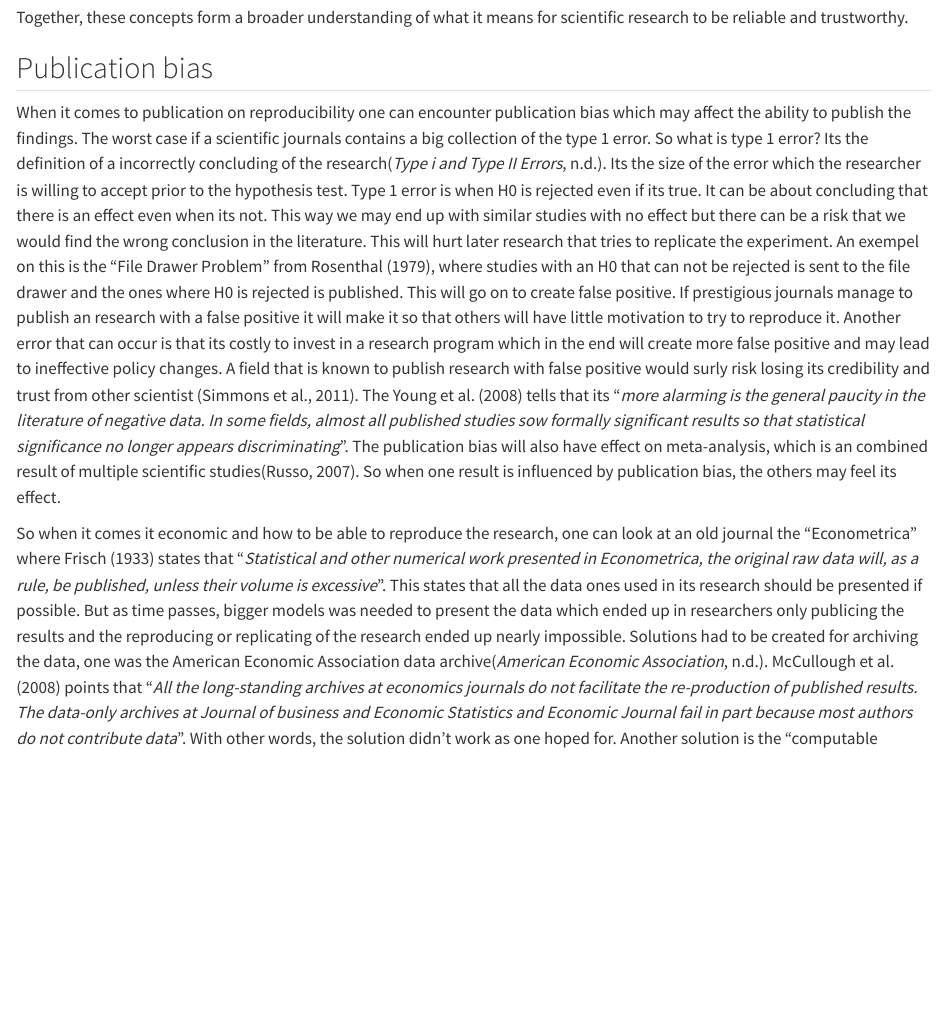
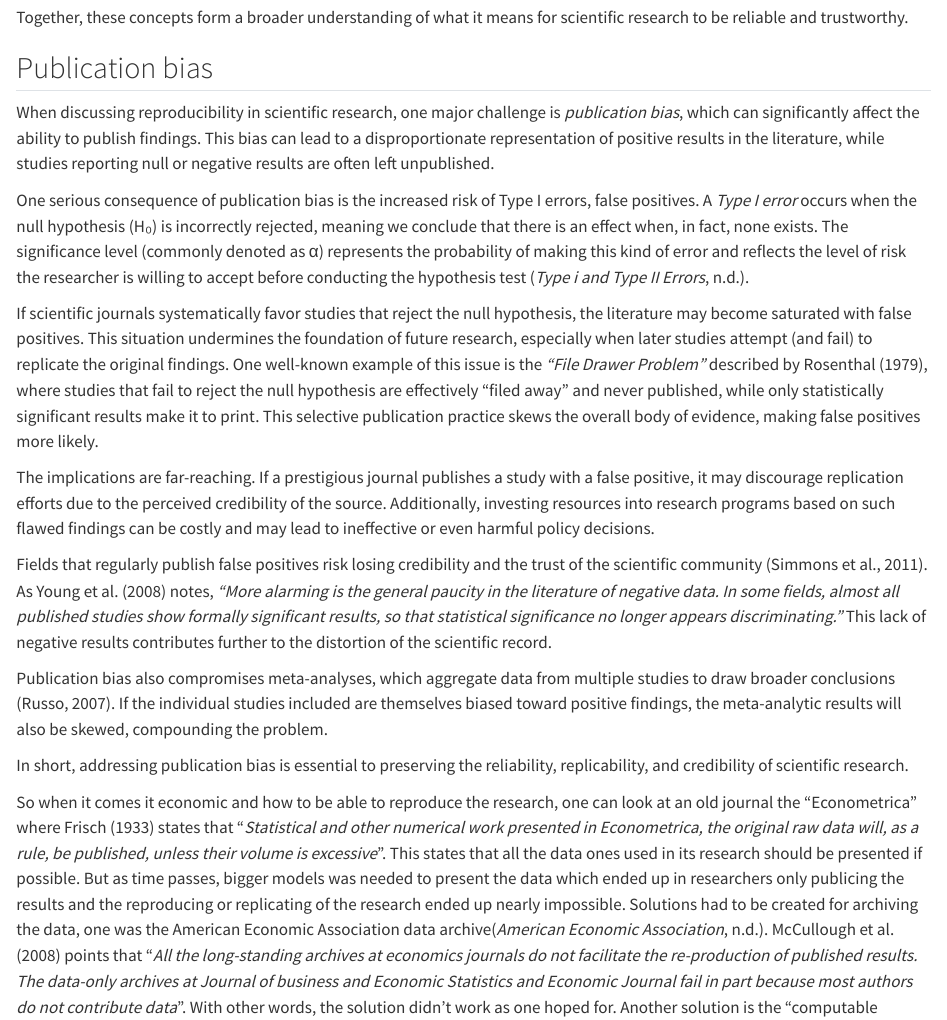
Before and after one commit to H-Vika/msb105Ass1, a Quarto document (msb105_ass_1_25.qmd): the page in a window 1100 px wide, from 1420 px down. Rendered offline with R 4.5, knitr and Pandoc in place of Quarto, with nearby package versions.

Commit message:
Fixing more of the text and sources

```diff
--- a/msb105_ass_1_25.qmd
+++ b/msb105_ass_1_25.qmd
@@ -64,23 +64,29 @@ Together, these concepts form a broader understanding of what it means for scien
 
 ## Publication bias
 
-When it comes to publication on reproducibility one can encounter publication bias which may affect the ability to publish the findings.
-The worst case if a scientific journals contains a big collection of the type 1 error.
-So what is type 1 error?
-Its the definition of a incorrectly concluding of the research[@TypeTypeII].
-Its the size of the error which the researcher is willing to accept prior to the hypothesis test.
-Type 1 error is when H0 is rejected even if its true.
-It can be about concluding that there is an effect even when its not.
-This way we may end up with similar studies with no effect but there can be a risk that we would find the wrong conclusion in the literature.
-This will hurt later research that tries to replicate the experiment.
-An exempel on this is the "File Drawer Problem" from @rosenthal1979, where studies with an H0 that can not be rejected is sent to the file drawer and the ones where H0 is rejected is published.
-This will go on to create false positive.
-If prestigious journals manage to publish an research with a false positive it will make it so that others will have little motivation to try to reproduce it.
-Another error that can occur is that its costly to invest in a research program which in the end will create more false positive and may lead to ineffective policy changes.
-A field that is known to publish research with false positive would surly risk losing its credibility and trust from other scientist [@simmons2011].
-The @young2008 tells that its "*more alarming is the general paucity in the literature of negative data. In some fields, almost all published studies sow formally significant results so that statistical significance no longer appears discriminating*".
-The publication bias will also have effect on meta-analysis, which is an combined result of multiple scientific studies[@russoHowReviewMetaanalysis2007].
-So when one result is influenced by publication bias, the others may feel its effect.
+When discussing reproducibility in scientific research, one major challenge is *publication bias*, which can significantly affect the ability to publish findings.
+This bias can lead to a disproportionate representation of positive results in the literature, while studies reporting null or negative results are often left unpublished.
+
+One serious consequence of publication bias is the increased risk of Type I errors, false positives.
+A *Type I error* occurs when the null hypothesis (H₀) is incorrectly rejected, meaning we conclude that there is an effect when, in fact, none exists.
+The significance level (commonly denoted as α) represents the probability of making this kind of error and reflects the level of risk the researcher is willing to accept before conducting the hypothesis test [@TypeTypeII].
+
+If scientific journals systematically favor studies that reject the null hypothesis, the literature may become saturated with false positives.
+This situation undermines the foundation of future research, especially when later studies attempt (and fail) to replicate the original findings.
+One well-known example of this issue is the *"File Drawer Problem"* described by @rosenthal1979, where studies that fail to reject the null hypothesis are effectively "filed away" and never published, while only statistically significant results make it to print.
+This selective publication practice skews the overall body of evidence, making false positives more likely.
+
+The implications are far-reaching.
+If a prestigious journal publishes a study with a false positive, it may discourage replication efforts due to the perceived credibility of the source.
+Additionally, investing resources into research programs based on such flawed findings can be costly and may lead to ineffective or even harmful policy decisions.
+
+Fields that regularly publish false positives risk losing credibility and the trust of the scientific community [@simmons2011].
+As @young2008 notes, *"More alarming is the general paucity in the literature of negative data. In some fields, almost all published studies show formally significant results, so that statistical significance no longer appears discriminating."* This lack of negative results contributes further to the distortion of the scientific record.
+
+Publication bias also compromises meta-analyses, which aggregate data from multiple studies to draw broader conclusions [@russoHowReviewMetaanalysis2007].
+If the individual studies included are themselves biased toward positive findings, the meta-analytic results will also be skewed, compounding the problem.
+
+In short, addressing publication bias is essential to preserving the reliability, replicability, and credibility of scientific research.
 
 So when it comes it economic and how to be able to reproduce the research, one can look at an old journal the "Econometrica" where @frischEditorsNote1933 states that "*Statistical and other numerical work presented in Econometrica, the original raw data will, as a rule, be published, unless their volume is excessive*".
 This states that all the data ones used in its research should be presented if possible.
```
